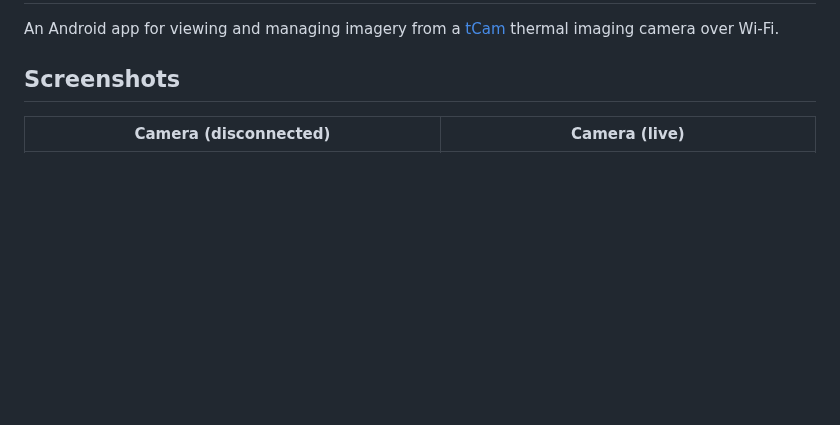
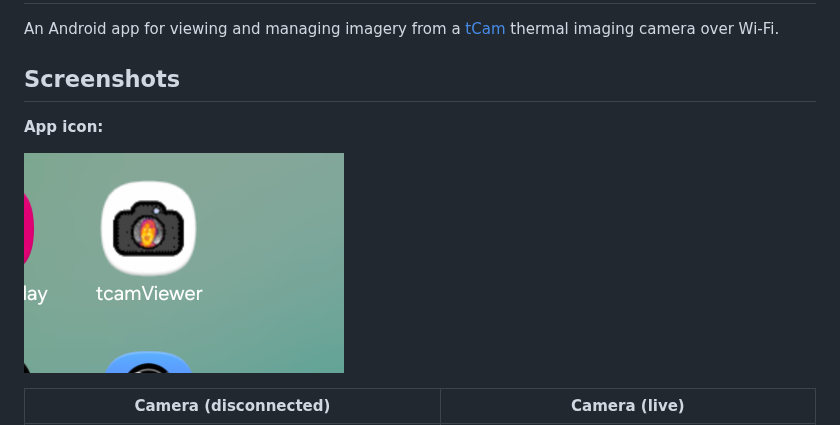
Before and after one commit to yaturner/tcamViewer2, a Markdown page: README.md, the part around the change. Drawn GitHub-style; pictures changed too: screenshots/app_icon.png (added); blank space fills up the shorter version.

Commit message:
Claude: Add app icon screenshot to README
Co-Authored-By: Claude Sonnet 4.6 <noreply@anthropic.com>

```diff
--- a/README.md
+++ b/README.md
@@ -3,6 +3,10 @@
 An Android app for viewing and managing imagery from a [tCam](https://github.com/danjulio/tCam) thermal imaging camera over Wi-Fi.
 
 ## Screenshots
+
+**App icon:**
+
+![App icon](screenshots/app_icon.png)
 
 | Camera (disconnected) | Camera (live) |
 |---|---|
```
